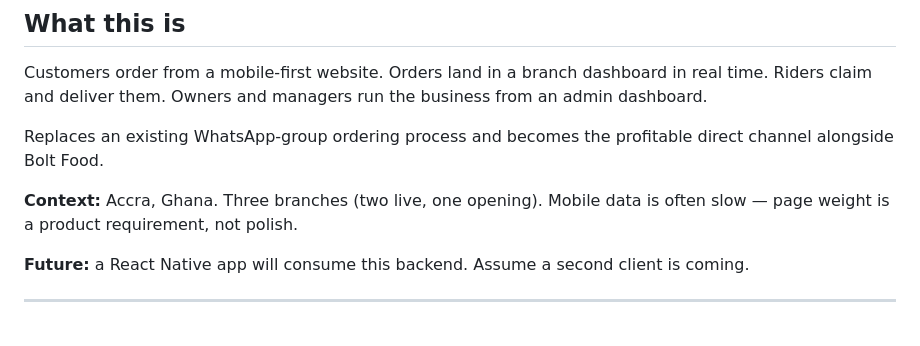
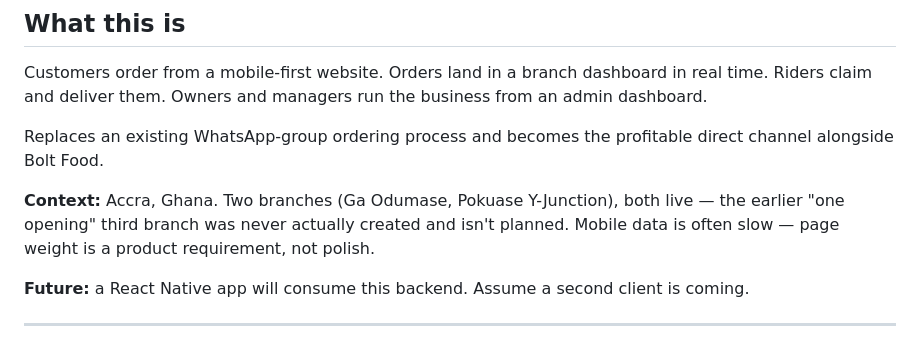
Before and after one commit to winning18/YesMyShawarma, a Markdown page: CLAUDE.md, the part around the change. Rendered like a GitHub page.

Commit message:
Correct CLAUDE.md: no third branch exists or is planned
Confirmed via the Branch Management admin page — only Ga Odumase and
Pokuase Y-Junction exist, both live. The earlier "one opening" note was
stale documentation that never matched an actual database record.

Co-Authored-By: Claude Sonnet 5 <noreply@anthropic.com>

```diff
--- a/CLAUDE.md
+++ b/CLAUDE.md
@@ -15,8 +15,9 @@ Riders claim and deliver them. Owners and managers run the business from an admi
 Replaces an existing WhatsApp-group ordering process and becomes the profitable direct channel
 alongside Bolt Food.
 
-**Context:** Accra, Ghana. Three branches (two live, one opening). Mobile data is often slow —
-page weight is a product requirement, not polish.
+**Context:** Accra, Ghana. Two branches (Ga Odumase, Pokuase Y-Junction), both live — the
+earlier "one opening" third branch was never actually created and isn't planned. Mobile data is
+often slow — page weight is a product requirement, not polish.
 
 **Future:** a React Native app will consume this backend. Assume a second client is coming.
 
```
